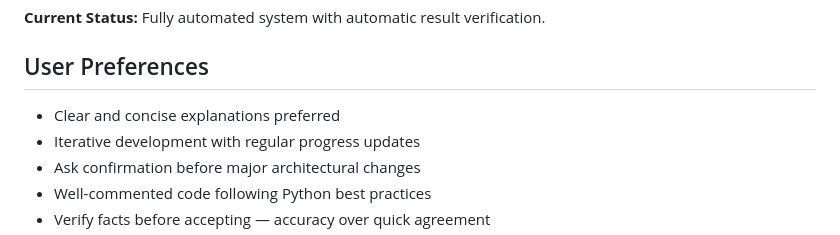
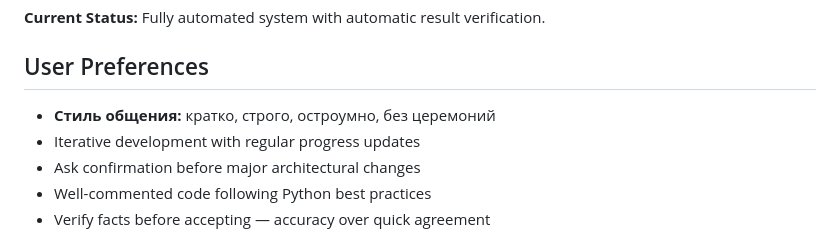
Before and after one commit to Yarik174/pattern_interruption, a Markdown page: replit.md, the part around the change. Rendered like a GitHub page.

Commit message:
Update user communication preferences to be brief and direct
Modify replit.md to reflect user's preference for concise, witty, and no-nonsense communication style.

Replit-Commit-Author: Agent
Replit-Commit-Session-Id: bae8bf6a-ba3e-46e7-a149-5aeaceabca9f
Replit-Commit-Checkpoint-Type: full_checkpoint
Replit-Commit-Event-Id: 96a541e7-a41d-4c37-91a3-8544de0d763b
Replit-Commit-Screenshot-Url: https://storage.googleapis.com/screenshot-production-us-central1/5bb05217-be29-449c-8dc8-1ff7dff50c77/bae8bf6a-ba3e-46e7-a149-5aeaceabca9f/kbGFJPz
Replit-Helium-Checkpoint-Created: true

```diff
--- a/replit.md
+++ b/replit.md
@@ -6,7 +6,7 @@ Production-ready hockey prediction system monitoring betting odds via FlashLive
 **Current Status:** Fully automated system with automatic result verification.
 
 ## User Preferences
-- Clear and concise explanations preferred
+- **Стиль общения:** кратко, строго, остроумно, без церемоний
 - Iterative development with regular progress updates
 - Ask confirmation before major architectural changes
 - Well-commented code following Python best practices
```
